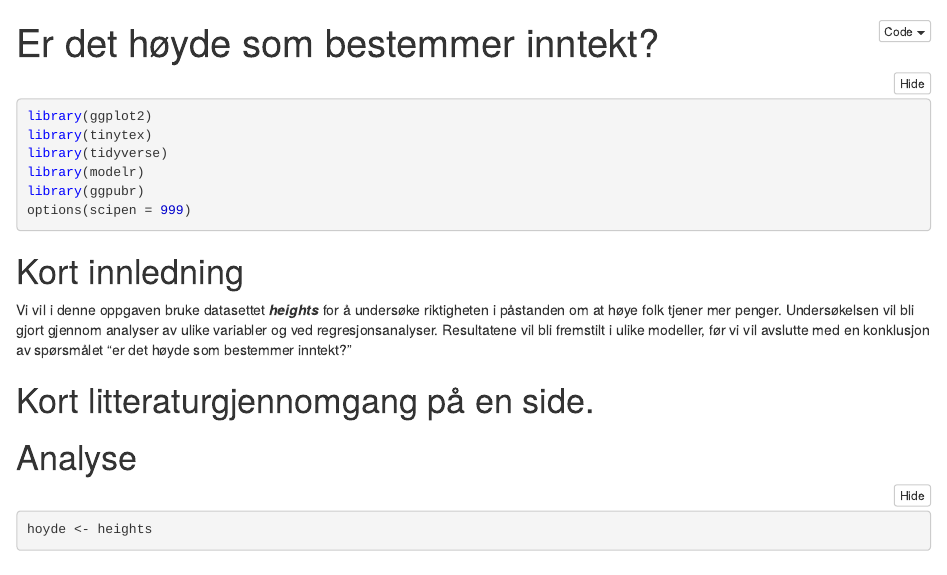
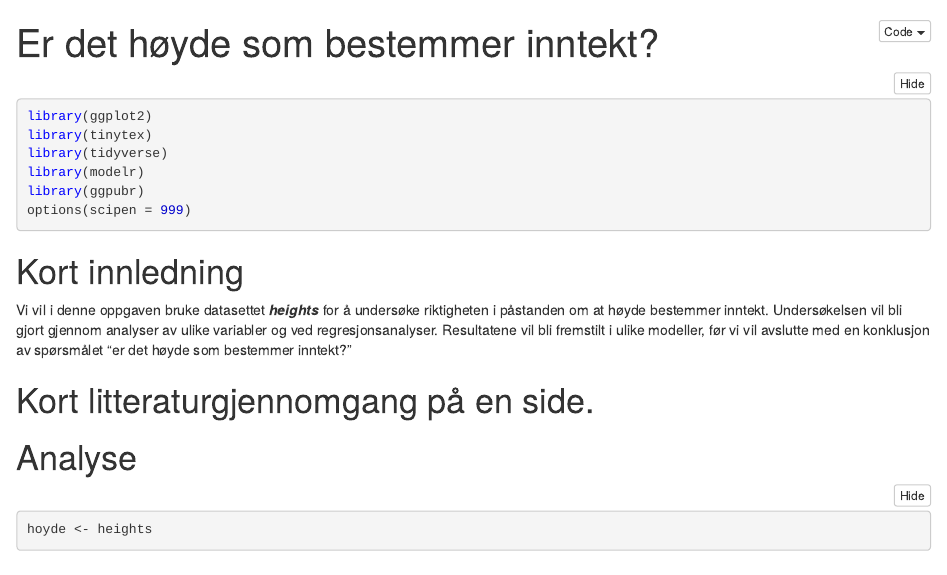
Before and after one commit to thibik/Ass2H21_TK, an R Markdown document (Assginment2.Rmd): the page in a window 1100 px wide, from its top. The pictures show the output file Assginment2.nb.html that the author committed with the source, opened offline.

Commit message:
Update intro

```diff
--- a/Assginment2.Rmd
+++ b/Assginment2.Rmd
@@ -18,11 +18,10 @@ options(scipen = 999)
 # Kort innledning
 
 Vi vil i denne oppgaven bruke datasettet ***heights*** for å undersøke
-riktigheten i påstanden om at høye folk tjener mer penger. Undersøkelsen
-vil bli gjort gjennom analyser av ulike variabler og ved
-regresjonsanalyser. Resultatene vil bli fremstilt i ulike modeller, før
-vi vil avslutte med en konklusjon av spørsmålet "er det høyde som
-bestemmer inntekt?"
+riktigheten i påstanden om at høyde bestemmer inntekt. Undersøkelsen vil
+bli gjort gjennom analyser av ulike variabler og ved regresjonsanalyser.
+Resultatene vil bli fremstilt i ulike modeller, før vi vil avslutte med
+en konklusjon av spørsmålet "er det høyde som bestemmer inntekt?"
 
 # Kort litteraturgjennomgang på en side.
 
```
Also changed, not shown: Assginment2.nb.html.
